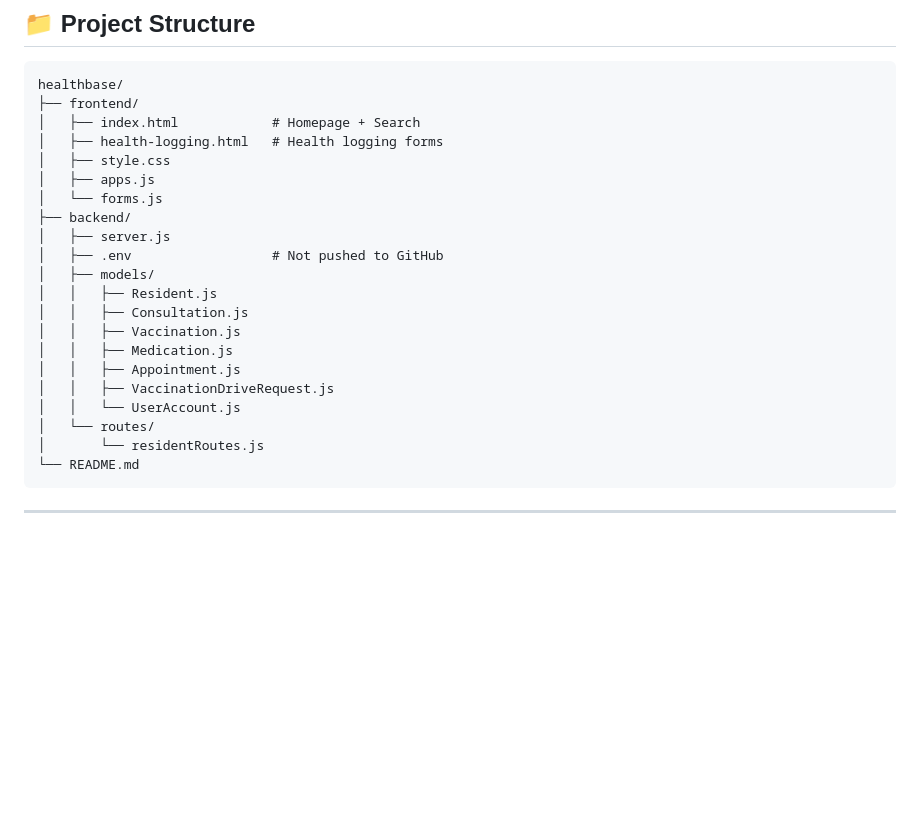
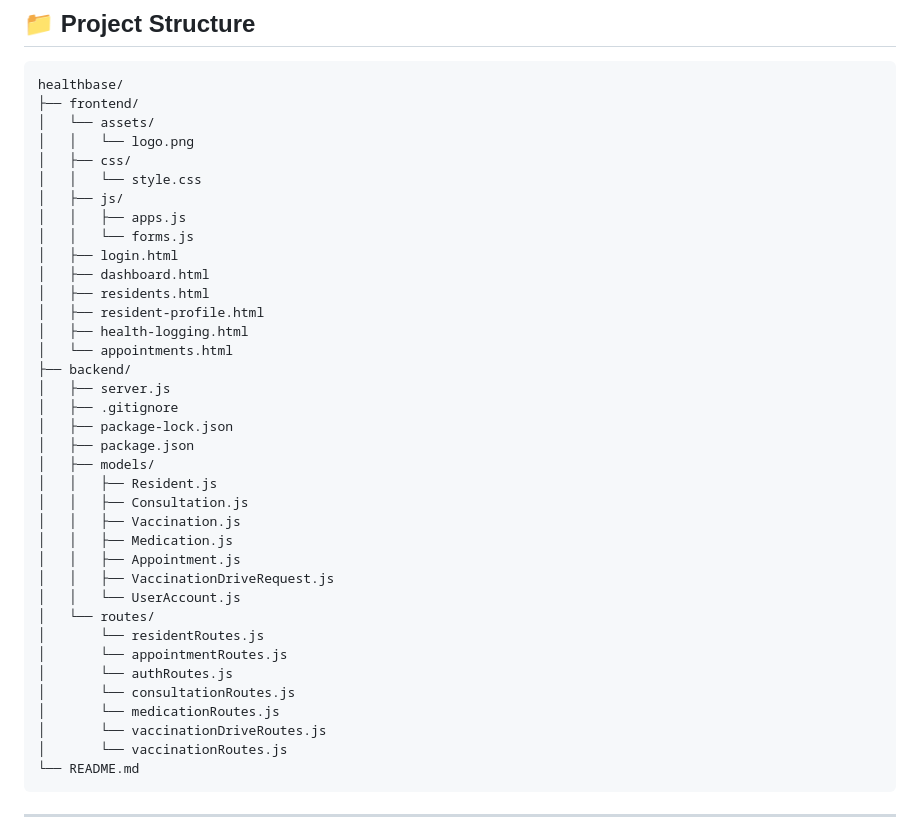
Before and after one commit to HiLo-LoHi/healthbase, a Markdown page: README.md, the part around the change. Rendered like a GitHub page; blank space fills up the shorter version.

Commit message:
Revise project structure in README.md
Updated project structure in README to reflect new file organization and added missing HTML files.

```diff
--- a/README.md
+++ b/README.md
@@ -33,14 +33,24 @@ A centralized, database-driven web application for barangay health centers to ma
 
     healthbase/
     ├── frontend/
-    │   ├── index.html            # Homepage + Search
-    │   ├── health-logging.html   # Health logging forms
-    │   ├── style.css
-    │   ├── apps.js
-    │   └── forms.js
+    │   └── assets/
+    │   │   └── logo.png
+    │   ├── css/
+    │   │   └── style.css
+    │   ├── js/
+    │   │   ├── apps.js
+    │   │   └── forms.js
+    │   ├── login.html
+    │   ├── dashboard.html
+    │   ├── residents.html
+    │   ├── resident-profile.html
+    │   ├── health-logging.html
+    │   └── appointments.html
     ├── backend/
     │   ├── server.js
-    │   ├── .env                  # Not pushed to GitHub
+    │   ├── .gitignore
+    │   ├── package-lock.json
+    │   ├── package.json
     │   ├── models/
     │   │   ├── Resident.js
     │   │   ├── Consultation.js
@@ -51,6 +61,12 @@ A centralized, database-driven web application for barangay health centers to ma
     │   │   └── UserAccount.js
     │   └── routes/
     │       └── residentRoutes.js
+    │       └── appointmentRoutes.js
+    │       └── authRoutes.js
+    │       └── consultationRoutes.js
+    │       └── medicationRoutes.js
+    │       └── vaccinationDriveRoutes.js
+    │       └── vaccinationRoutes.js
     └── README.md
 
 
```
